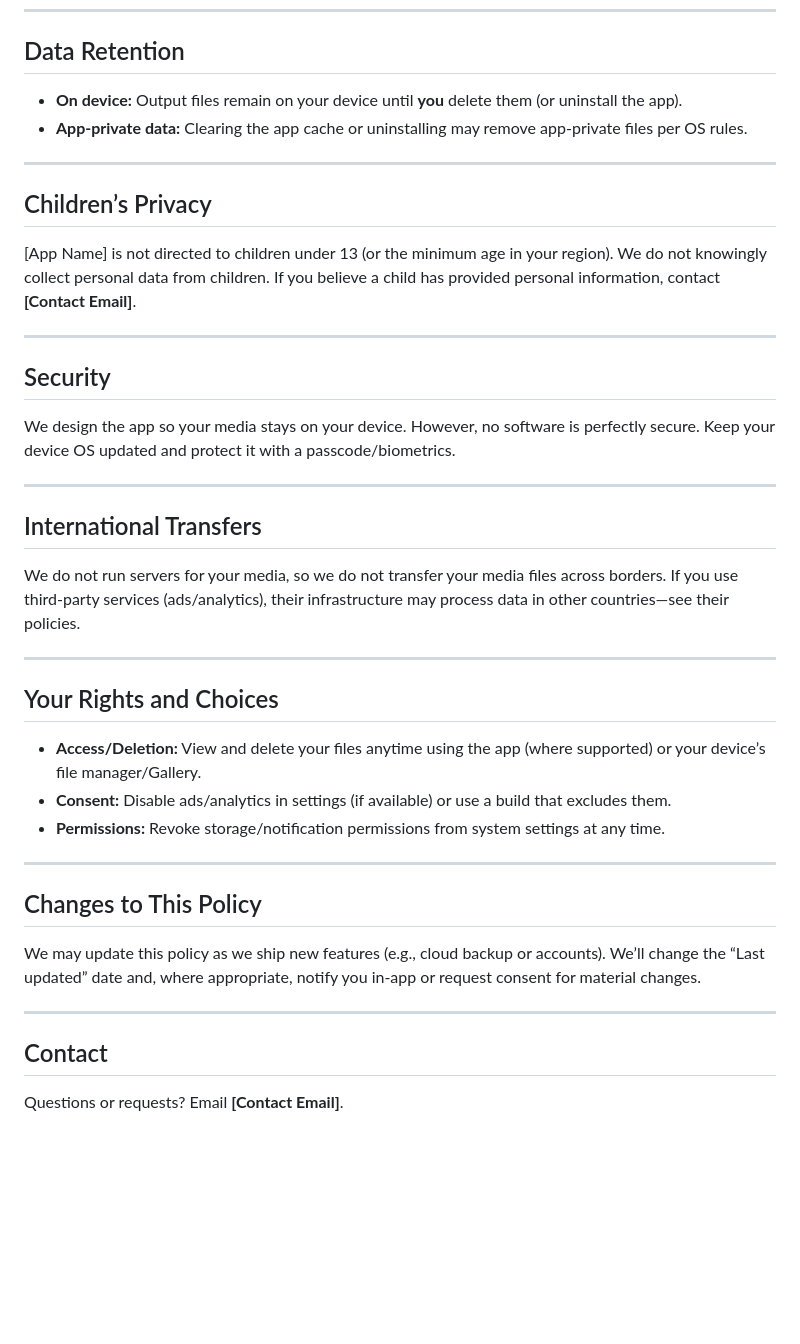
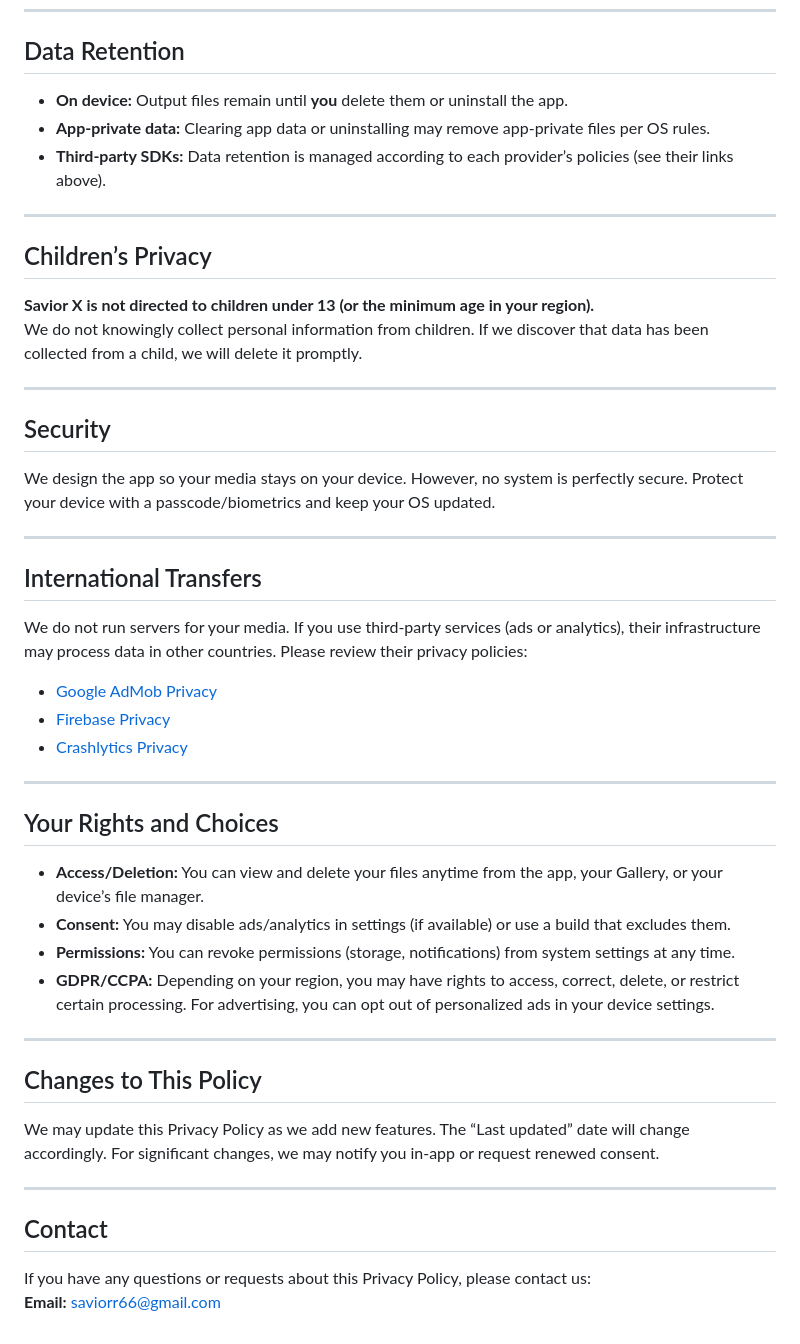
Before and after one commit to saviorr66/savior_privacy_tems_policies, a Markdown page: PRIVACY_POLICY.md, the part around the change printed below. Drawn GitHub-style; blank space fills up the shorter version.

```diff
--- a/PRIVACY_POLICY.md
+++ b/PRIVACY_POLICY.md
@@ -66,43 +67,50 @@ You can change permissions in your device settings. Without the relevant storage
 
 ## Data Retention
 
-- **On device:** Output files remain on your device until **you** delete them (or uninstall the app).
-- **App-private data:** Clearing the app cache or uninstalling may remove app-private files per OS rules.
+- **On device:** Output files remain until **you** delete them or uninstall the app.
+- **App-private data:** Clearing app data or uninstalling may remove app-private files per OS rules.
+- **Third-party SDKs:** Data retention is managed according to each provider’s policies (see their links above).
 
 ---
 
 ## Children’s Privacy
 
-[App Name] is not directed to children under 13 (or the minimum age in your region). We do not knowingly collect personal data from children. If you believe a child has provided personal information, contact **[Contact Email]**.
+**Savior X is not directed to children under 13 (or the minimum age in your region).**
+We do not knowingly collect personal information from children. If we discover that data has been collected from a child, we will delete it promptly.
 
 ---
 
 ## Security
 
-We design the app so your media stays on your device. However, no software is perfectly secure. Keep your device OS updated and protect it with a passcode/biometrics.
+We design the app so your media stays on your device. However, no system is perfectly secure. Protect your device with a passcode/biometrics and keep your OS updated.
 
 ---
 
 ## International Transfers
 
-We do not run servers for your media, so we do not transfer your media files across borders. If you use third-party services (ads/analytics), their infrastructure may process data in other countries—see their policies.
+We do not run servers for your media. If you use third-party services (ads or analytics), their infrastructure may process data in other countries. Please review their privacy policies:
+- [Google AdMob Privacy](https://policies.google.com/technologies/ads)
+- [Firebase Privacy](https://firebase.google.com/support/privacy)
+- [Crashlytics Privacy](https://firebase.google.com/support/privacy)
 
 ---
 
 ## Your Rights and Choices
 
-- **Access/Deletion:** View and delete your files anytime using the app (where supported) or your device’s file manager/Gallery.
-- **Consent:** Disable ads/analytics in settings (if available) or use a build that excludes them.
-- **Permissions:** Revoke storage/notification permissions from system settings at any time.
+- **Access/Deletion:** You can view and delete your files anytime from the app, your Gallery, or your device’s file manager.
+- **Consent:** You may disable ads/analytics in settings (if available) or use a build that excludes them.
+- **Permissions:** You can revoke permissions (storage, notifications) from system settings at any time.
+- **GDPR/CCPA:** Depending on your region, you may have rights to access, correct, delete, or restrict certain processing. For advertising, you can opt out of personalized ads in your device settings.
 
 ---
 
 ## Changes to This Policy
 
-We may update this policy as we ship new features (e.g., cloud backup or accounts). We’ll change the “Last updated” date and, where appropriate, notify you in-app or request consent for material changes.
+We may update this Privacy Policy as we add new features. The “Last updated” date will change accordingly. For significant changes, we may notify you in-app or request renewed consent.
 
 ---
 
 ## Contact
 
-Questions or requests? Email **[Contact Email]**.
+If you have any questions or requests about this Privacy Policy, please contact us:
+**Email:** saviorr66@gmail.com
```
Also changed, not shown: other parts of PRIVACY_POLICY.md (+16 -15 lines).
